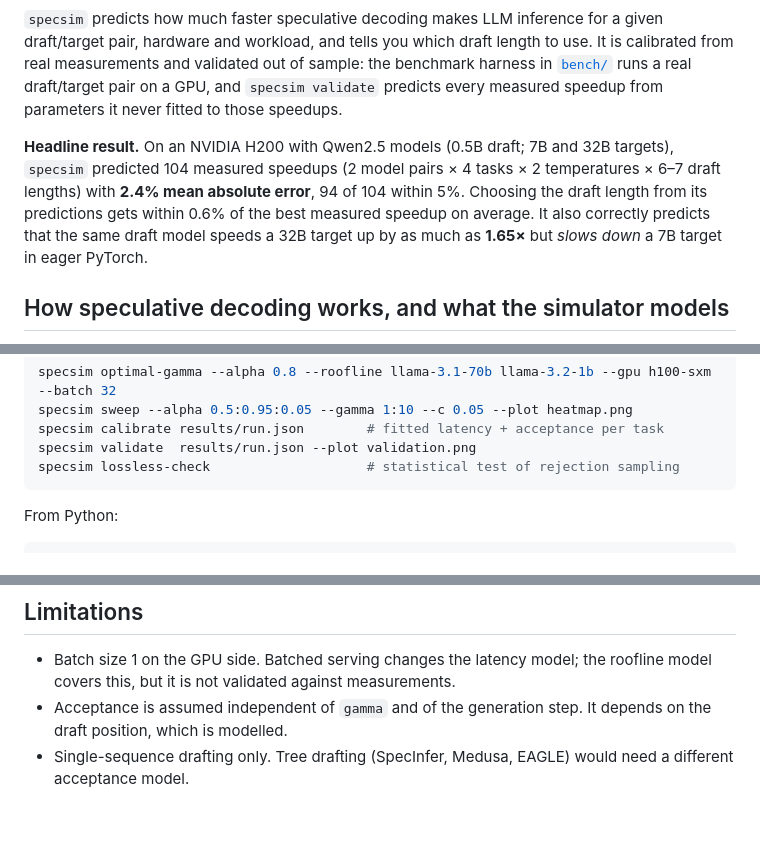
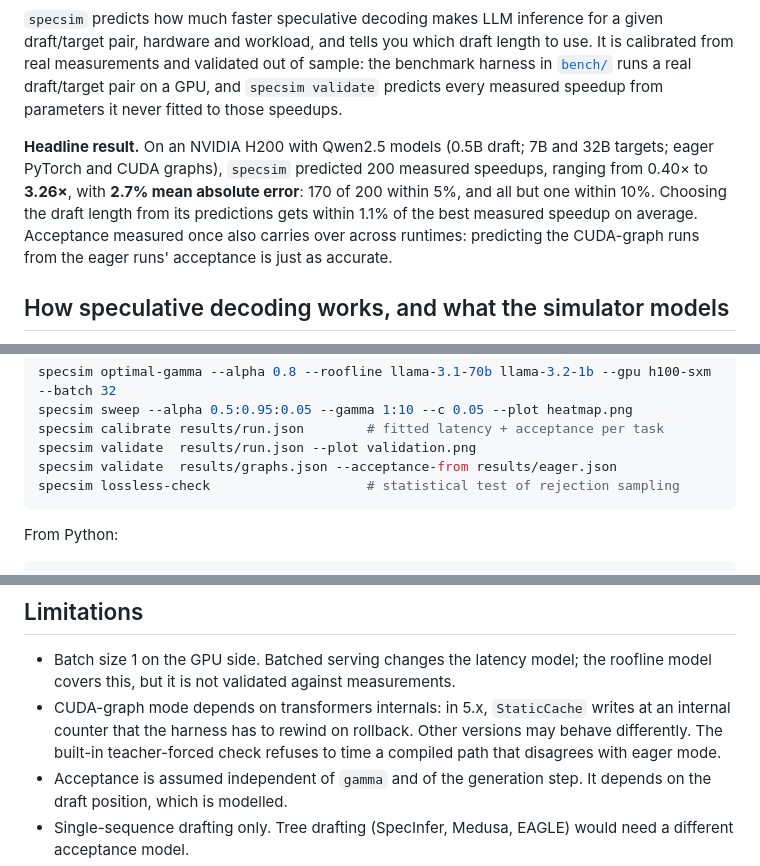
Before and after one commit to Abhayrkhot/speculative-decoding-simulator, a Markdown page: README.md, 3 parts joined by grey strips. Rendered like a GitHub page; blank space fills up the shorter version.

````diff
--- a/README.md
+++ b/README.md
@@ -10,13 +10,12 @@ and `specsim validate` predicts every measured speedup from parameters it never
 fitted to those speedups.
 
 **Headline result.** On an NVIDIA H200 with Qwen2.5 models (0.5B draft; 7B and
-32B targets), `specsim` predicted 104 measured speedups (2 model pairs × 4 tasks
-× 2 temperatures × 6–7 draft lengths) with **2.4% mean absolute error**, 94 of
-104 within 5%. Choosing the draft length from its predictions gets within 0.6%
-of the best measured speedup on average. It also correctly predicts that the
-same draft model speeds a 32B target up by as much as **1.65×** but *slows down* a 7B
-target in eager PyTorch.
-<!-- GRAPH_HEADLINE -->
+32B targets; eager PyTorch and CUDA graphs), `specsim` predicted 200 measured
+speedups, ranging from 0.40× to **3.26×**, with **2.7% mean absolute error**:
+170 of 200 within 5%, and all but one within 10%. Choosing the draft length from
+its predictions gets within 1.1% of the best measured speedup on average.
+Acceptance measured once also carries over across runtimes: predicting the
+CUDA-graph runs from the eager runs' acceptance is just as accurate.
 
 ## How speculative decoding works, and what the simulator models
 
@@ -91,6 +90,7 @@ specsim optimal-gamma --alpha 0.8 --roofline llama-3.1-70b llama-3.2-1b --gpu h1
 specsim sweep --alpha 0.5:0.95:0.05 --gamma 1:10 --c 0.05 --plot heatmap.png
 specsim calibrate results/run.json        # fitted latency + acceptance per task
 specsim validate  results/run.json --plot validation.png
+specsim validate  results/graphs.json --acceptance-from results/eager.json
 specsim lossless-check                    # statistical test of rejection sampling
 ```
 
@@ -254,6 +270,10 @@ How the harness works:
 
 - Batch size 1 on the GPU side. Batched serving changes the latency model; the
   roofline model covers this, but it is not validated against measurements.
+- CUDA-graph mode depends on transformers internals: in 5.x, `StaticCache`
+  writes at an internal counter that the harness has to rewind on rollback.
+  Other versions may behave differently. The built-in teacher-forced check
+  refuses to time a compiled path that disagrees with eager mode.
 - Acceptance is assumed independent of `gamma` and of the generation step. It
   depends on the draft position, which is modelled.
 - Single-sequence drafting only. Tree drafting (SpecInfer, Medusa, EAGLE) would
````
Also changed, not shown: other parts of README.md (+41 -25 lines), docs/predicted_vs_measured.png, docs/validation_0.5b_32b_graphs.png (added), 3 other files.
